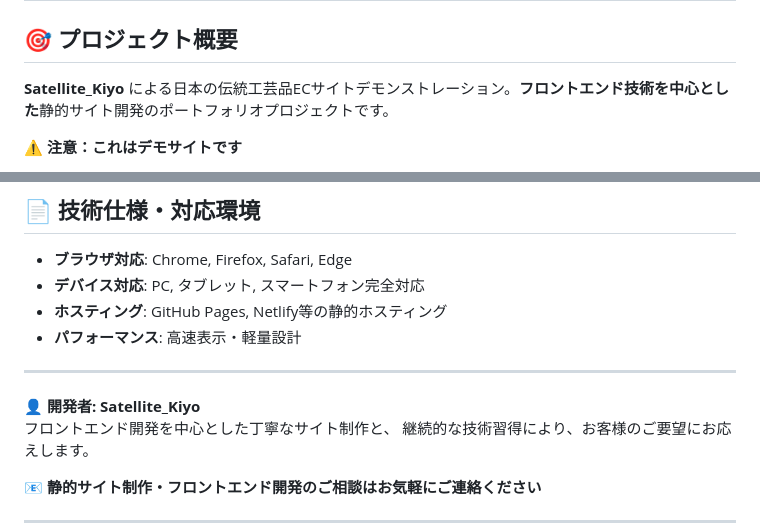
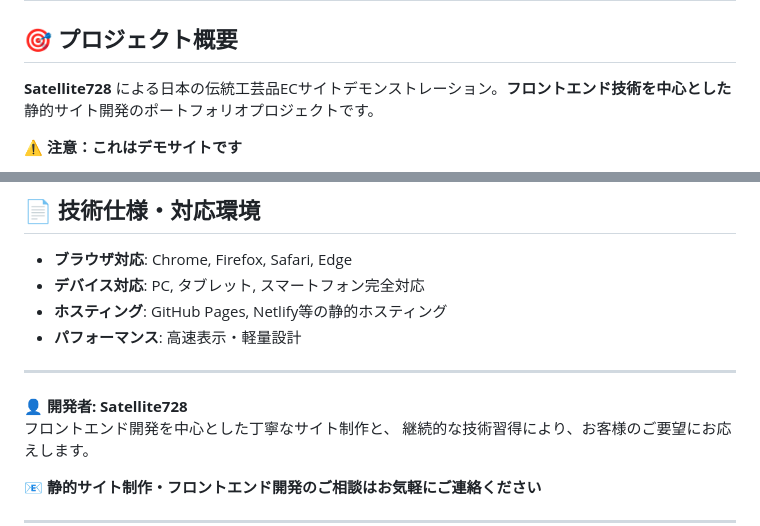
Before and after one commit to satellite1105/artisan-market, a Markdown page: README.md, 2 parts joined by grey strips. Rendered like a GitHub page.

```diff
--- a/README.md
+++ b/README.md
@@ -2,7 +2,7 @@
 
 ## 🎯 プロジェクト概要
 
-**Satellite_Kiyo** による日本の伝統工芸品ECサイトデモンストレーション。**フロントエンド技術を中心とした**静的サイト開発のポートフォリオプロジェクトです。
+**Satellite728** による日本の伝統工芸品ECサイトデモンストレーション。**フロントエンド技術を中心とした**静的サイト開発のポートフォリオプロジェクトです。
 
 **⚠️ 注意：これはデモサイトです**
 - 実際の商品販売・決済機能はありません
@@ -175,7 +175,7 @@ python -m http.server 8000
 
 ---
 
-**👤 開発者: Satellite_Kiyo**
+**👤 開発者: Satellite728**
 フロントエンド開発を中心とした丁寧なサイト制作と、
 継続的な技術習得により、お客様のご要望にお応えします。
 
```
